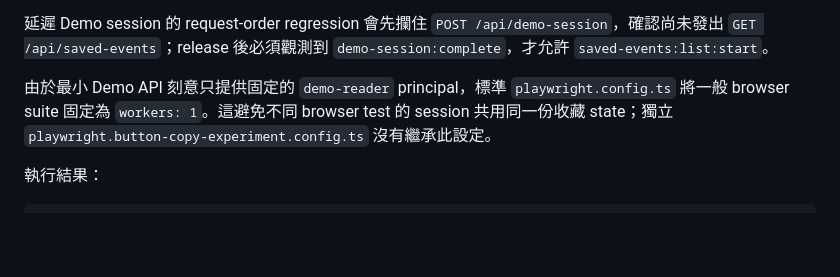
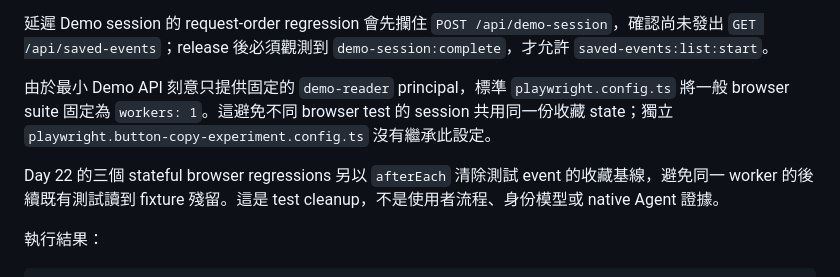
Before and after one commit to eric861129/AgentReady-Events-V2, a Markdown page: docs/evidence/day-22-visible-tool-state.md, the part around the change. GitHub-like rendering; blank space fills up the shorter version.

Commit message:
docs(day22): record shared state fixture cleanup
Explain the sequential worker and per-test cleanup required by the fixed demo-reader principal in the second Day 22 snapshot revision.

````diff
--- a/docs/evidence/day-22-visible-tool-state.md
+++ b/docs/evidence/day-22-visible-tool-state.md
@@ -27,6 +27,8 @@
 
 由於最小 Demo API 刻意只提供固定的 `demo-reader` principal，標準 `playwright.config.ts` 將一般 browser suite 固定為 `workers: 1`。這避免不同 browser test 的 session 共用同一份收藏 state；獨立 `playwright.button-copy-experiment.config.ts` 沒有繼承此設定。
 
+Day 22 的三個 stateful browser regressions 另以 `afterEach` 清除測試 event 的收藏基線，避免同一 worker 的後續既有測試讀到 fixture 殘留。這是 test cleanup，不是使用者流程、身份模型或 native Agent 證據。
+
 執行結果：
 
 ```text
````
Also changed, not shown: docs/evidence/day-22-snapshot-revision.md (+2 -1 lines).
